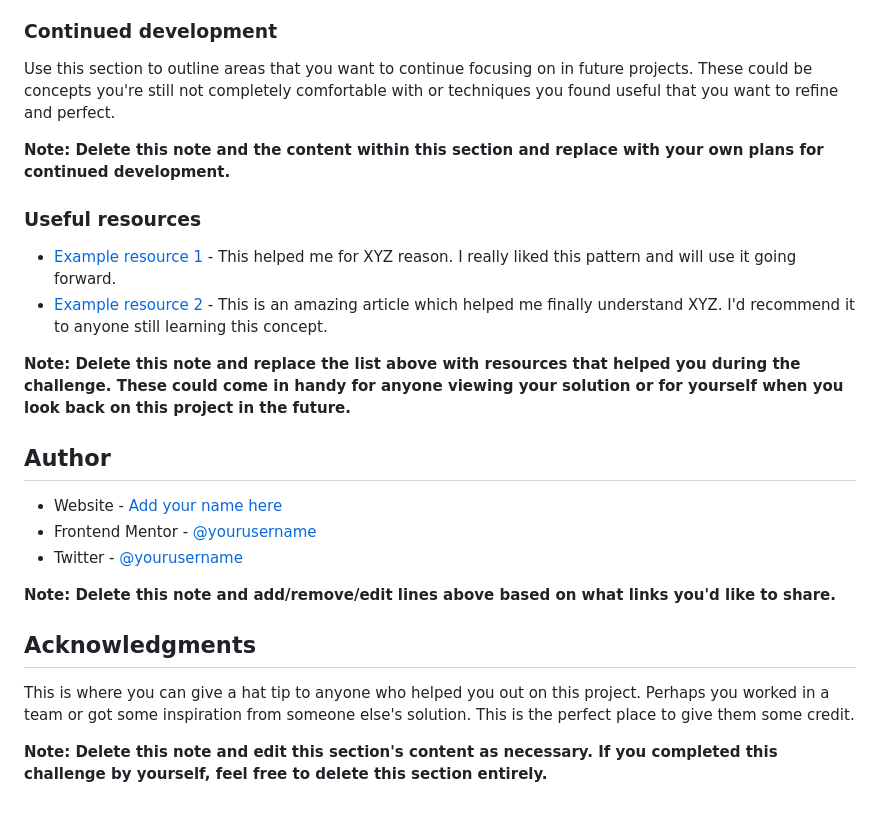
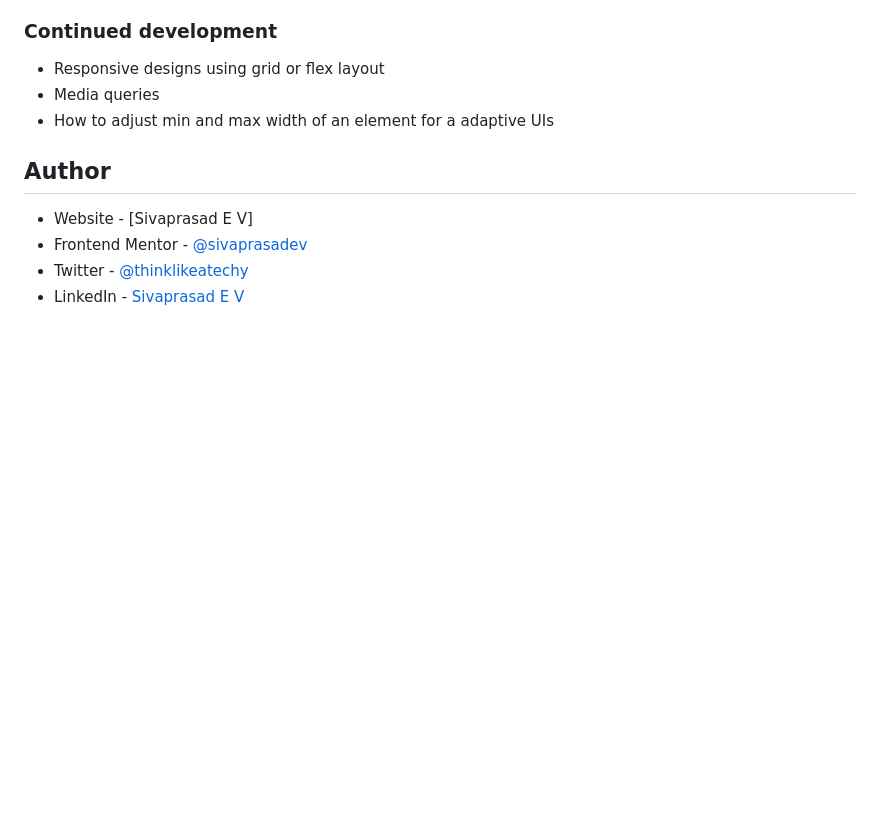
Before and after one commit to sivaprasadev/fem-qr-code, a Markdown page: QR code/README-template.md, the part around the change printed below. GitHub-like rendering; blank space fills up the shorter version.

```diff
--- a/QR code/README-template.md
+++ b/QR code/README-template.md
@@ -77,27 +40,13 @@ If you want more help with writing markdown, we'd recommend checking out [The Ma
 
 ### Continued development
 
-Use this section to outline areas that you want to continue focusing on in future projects. These could be concepts you're still not completely comfortable with or techniques you found useful that you want to refine and perfect.
-
-**Note: Delete this note and the content within this section and replace with your own plans for continued development.**
-
-### Useful resources
-
-- [Example resource 1](https://www.example.com) - This helped me for XYZ reason. I really liked this pattern and will use it going forward.
-- [Example resource 2](https://www.example.com) - This is an amazing article which helped me finally understand XYZ. I'd recommend it to anyone still learning this concept.
-
-**Note: Delete this note and replace the list above with resources that helped you during the challenge. These could come in handy for anyone viewing your solution or for yourself when you look back on this project in the future.**
+- Responsive designs using grid or flex layout
+- Media queries
+- How to adjust min and max width of an element for a adaptive UIs
 
 ## Author
 
-- Website - [Add your name here](https://www.your-site.com)
-- Frontend Mentor - [@yourusername](https://www.frontendmentor.io/profile/yourusername)
-- Twitter - [@yourusername](https://www.twitter.com/yourusername)
-
-**Note: Delete this note and add/remove/edit lines above based on what links you'd like to share.**
-
-## Acknowledgments
-
-This is where you can give a hat tip to anyone who helped you out on this project. Perhaps you worked in a team or got some inspiration from someone else's solution. This is the perfect place to give them some credit.
-
-**Note: Delete this note and edit this section's content as necessary. If you completed this challenge by yourself, feel free to delete this section entirely.**
+- Website - [Sivaprasad E V]
+- Frontend Mentor - [@sivaprasadev](https://www.frontendmentor.io/profile/yourusername)
+- Twitter - [@thinklikeatechy](https://twitter.com/thinklikeatechy)
+- LinkedIn - [Sivaprasad E V](https://www.linkedin.com/in/sivaprasadev/)
```
Also changed, not shown: other parts of QR code/README-template.md (+3 -40 lines), QR code/Assets/screenshot.png (added), 1 other file.
